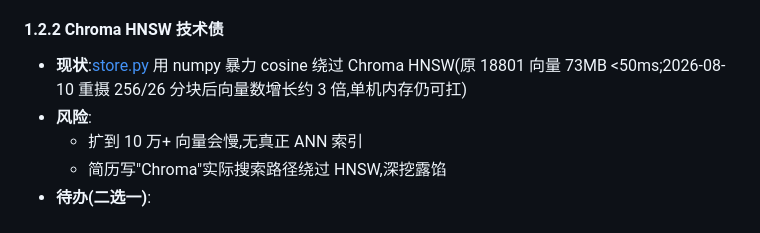
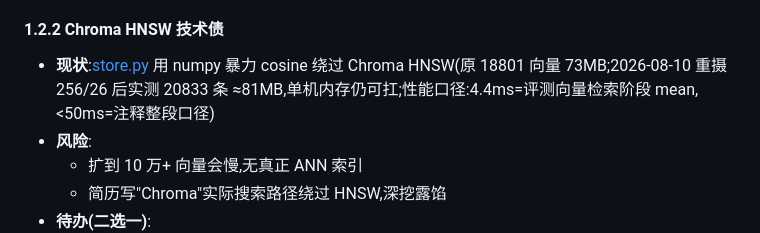
Before and after one commit to YanhLi-tran/Knovis, a Markdown page: docs/04-待补齐项与优先级.md, the part around the change. GitHub-like rendering.

```diff
--- a/docs/04-待补齐项与优先级.md
+++ b/docs/04-待补齐项与优先级.md
@@ -57,7 +57,7 @@
   - [ ] 场景路由:multi_recall 等短 query 场景跳过 rerank
 
 #### 1.2.2 Chroma HNSW 技术债
-- **现状**:[store.py](../doc-service/store.py) 用 numpy 暴力 cosine 绕过 Chroma HNSW(原 18801 向量 73MB <50ms;2026-08-10 重摄 256/26 分块后向量数增长约 3 倍,单机内存仍可扛)
+- **现状**:[store.py](../doc-service/store.py) 用 numpy 暴力 cosine 绕过 Chroma HNSW(原 18801 向量 73MB;2026-08-10 重摄 256/26 后实测 20833 条 ≈81MB,单机内存仍可扛;性能口径:4.4ms=评测向量检索阶段 mean,<50ms=注释整段口径)
 - **风险**:
   - 扩到 10 万+ 向量会慢,无真正 ANN 索引
   - 简历写"Chroma"实际搜索路径绕过 HNSW,深挖露馅
```
Also changed, not shown: docs/07-并发瓶颈与数据库调优.md (+1 -1 lines).
